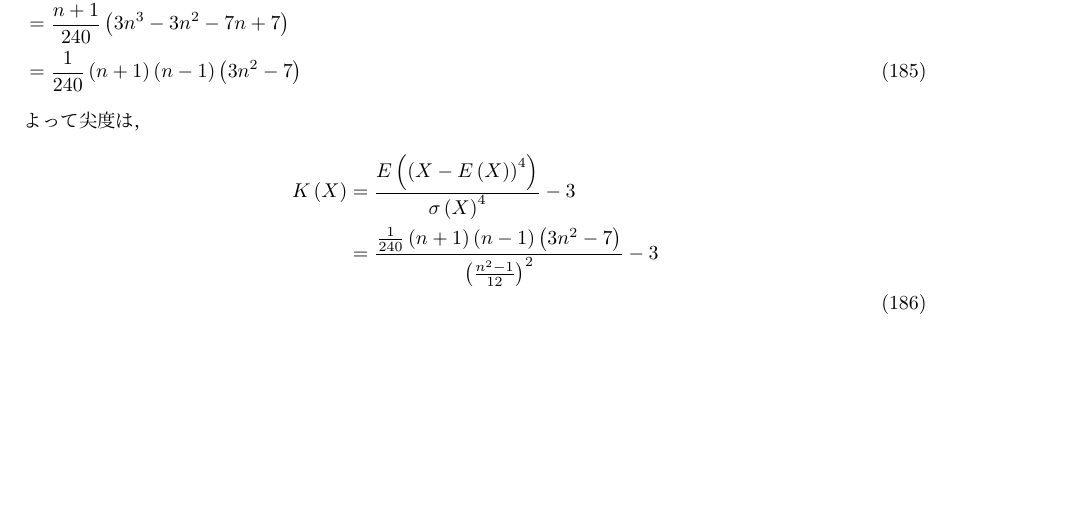
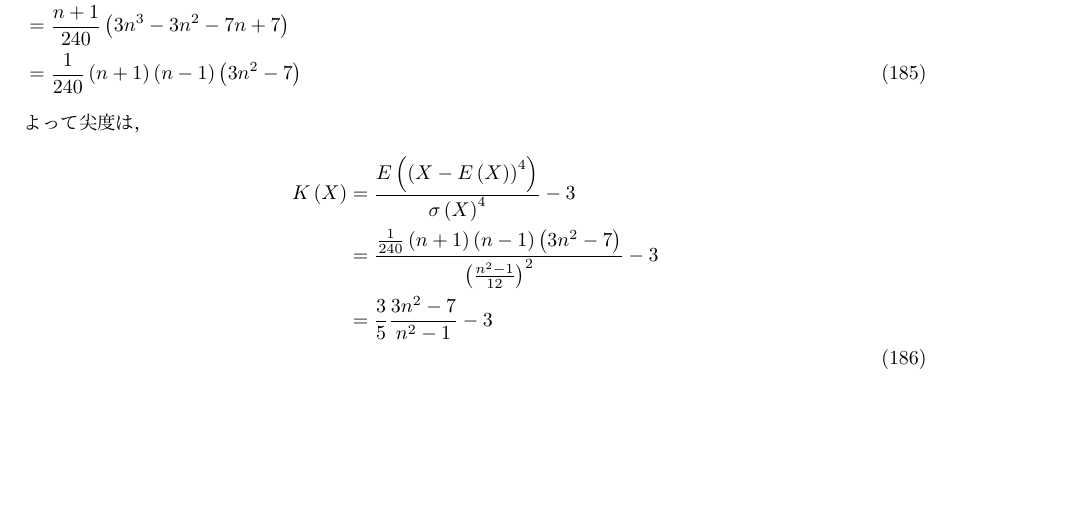
Before and after one commit to TaiseiIto/Mathematics, a LaTeX document (probability_theory.tex): part of page 53 of 66, cut so that both start at the same text. Compiled offline with pLaTeX and dvipdfmx.

Commit message:
確率論

```diff
--- a/probability_theory.tex
+++ b/probability_theory.tex
@@ -1332,6 +1332,7 @@ $n=0$のとき，式は成立する．
  \begin{align}
   K\left(X\right)&=\frac{E\left(\left(X-E\left(X\right)\right)^4\right)}{\sigma\left(X\right)^4}-3\nonumber\\
   &=\frac{\frac{1}{240}\left(n+1\right)\left(n-1\right)\left(3n^2-7\right)}{\left(\frac{n^2-1}{12}\right)^2}-3\nonumber\\
+  &=\frac{3}{5}\frac{3n^2-7}{n^2-1}-3\nonumber\\
  \end{align}
  \subsection{エントロピー}
  \section{連続一様分布}
```
